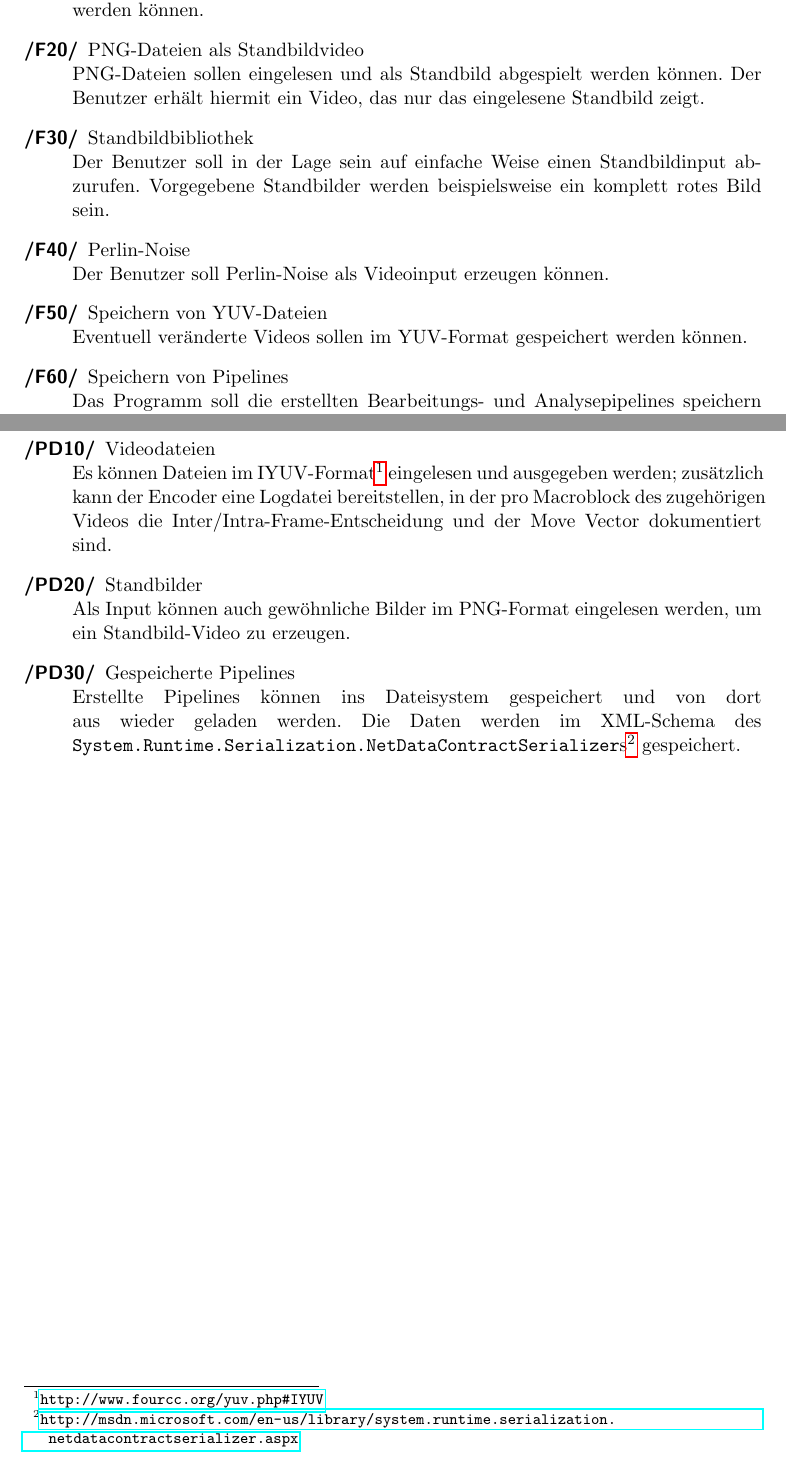
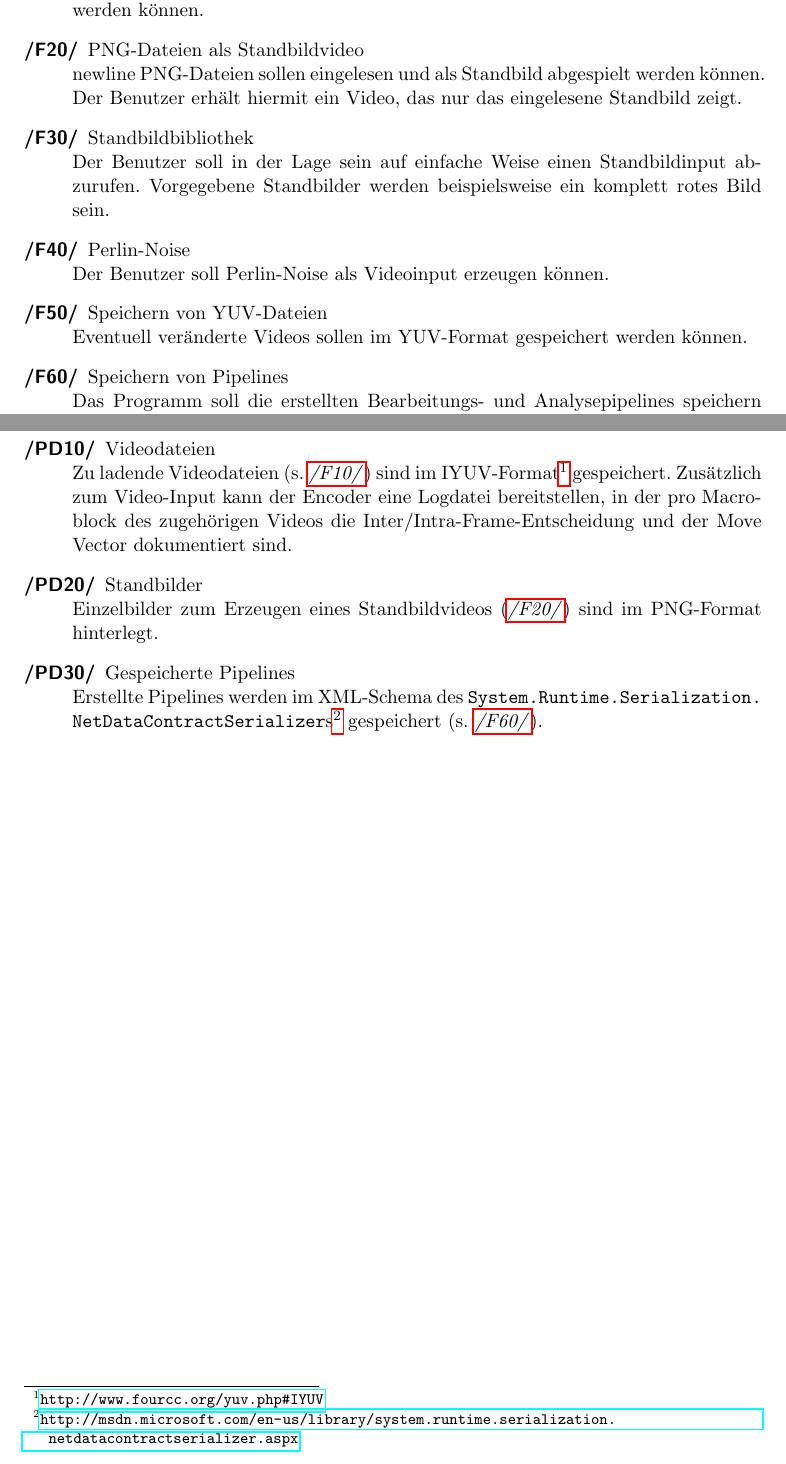
Before and after one commit to TehMillhouse/YUV.KA, a LaTeX document (pflichtenheft/pflichtenheft.tex, which reads pflichtenheft/funktionaleanforderungen.tex, pflichtenheft/produktdaten.tex): two parts of pages 8 and 11 of 22, joined at a grey line, cut so that both start at the same text. Compiled offline with pdfLaTeX.

Commit message:
Link produktdaten to corresponding features

```diff
--- a/pflichtenheft/funktionaleanforderungen.tex
+++ b/pflichtenheft/funktionaleanforderungen.tex
@@ -13,7 +13,7 @@
                 Der Benutzer soll Perlin-Noise als Videoinput erzeugen können.
         \item[/F50/]Speichern von YUV-Dateien \newline
                 Eventuell veränderte Videos sollen im YUV-Format gespeichert werden können.
-        \item[/F60/]Speichern von Pipelines \newline
+        \item[/F60/]Speichern von Pipelines \label{F60}\newline
                 Das Programm soll die erstellten Bearbeitungs- und Analysepipelines speichern und laden können.
         \item[/F70/]Anzeigen von (bearbeiteten) Videos
 \end{description}
--- a/pflichtenheft/produktdaten.tex
+++ b/pflichtenheft/produktdaten.tex
@@ -3,9 +3,9 @@
 
 \begin{description}
 	\item[/PD10/] Videodateien \\
-        Es können Dateien im IYUV-Format\footnote{\url{http://www.fourcc.org/yuv.php\#IYUV}} eingelesen und ausgegeben werden; zusätzlich kann der Encoder eine Logdatei bereitstellen, in der pro Macroblock des zugehörigen Videos die Inter/Intra-Frame-Entscheidung und der Move Vector dokumentiert sind.
+        Zu ladende Videodateien (s. \hyperref[F10]{\emph{/F10/}}) sind im IYUV-Format\footnote{\url{http://www.fourcc.org/yuv.php\#IYUV}} gespeichert. Zusätzlich zum Video-Input kann der Encoder eine Logdatei bereitstellen, in der pro Macroblock des zugehörigen Videos die Inter/Intra-Frame-Entscheidung und der Move Vector dokumentiert sind.
 	\item[/PD20/] Standbilder \\
-        Als Input können auch gewöhnliche Bilder im PNG-Format eingelesen werden, um ein Standbild-Video zu erzeugen.
+        Einzelbilder zum Erzeugen eines Standbildvideos (\hyperref[F20]{\emph{/F20/}}) sind im PNG-Format hinterlegt.
 	\item[/PD30/] Gespeicherte Pipelines \\
-        \sloppy Erstellte Pipelines können ins Dateisystem gespeichert und von dort aus wieder geladen werden. Die Daten werden im XML-Schema des \texttt{System.Runtime.Serialization.NetDataContractSerializer}s\footnote{\url{http://msdn.microsoft.com/en-us/library/system.runtime.serialization.netdatacontractserializer.aspx}} gespeichert.
-\end{description} \fussy
+        Erstellte Pipelines werden im XML-Schema des \texttt{System.Runtime.Serialization.} \texttt{NetDataContractSerializer}s\footnote{\url{http://msdn.microsoft.com/en-us/library/system.runtime.serialization.netdatacontractserializer.aspx}} gespeichert (s. \hyperref[F60]{\emph{/F60/}}).
+\end{description}
```
Also changed, not shown: pflichtenheft/funktionaleanforderungen.tex (4 more changed lines).
